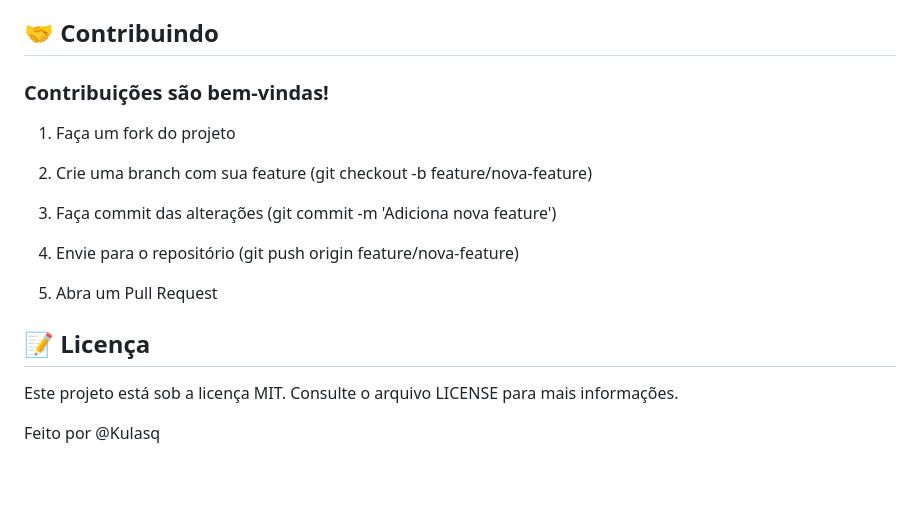
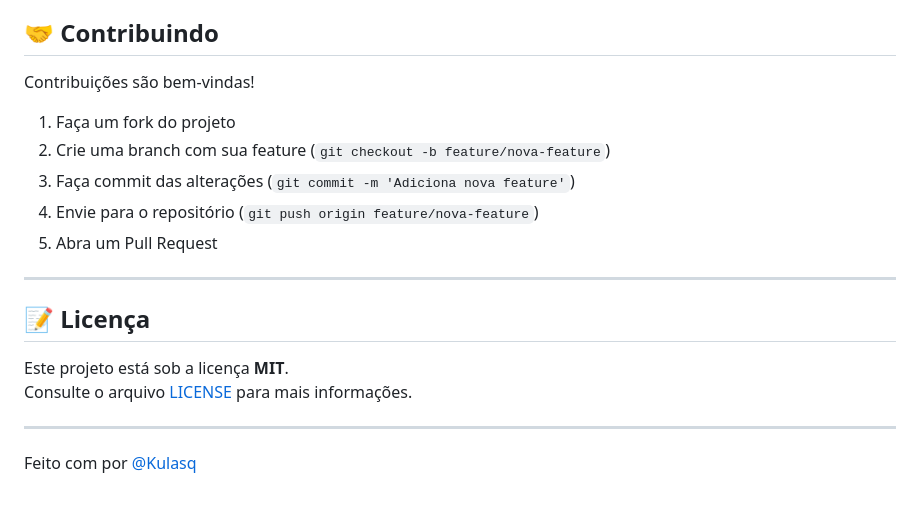
Before and after one commit to Kulasq/clone-x, a Markdown page: README.md, the part around one of its changes. Rendered like a GitHub page.

```diff
--- a/README.md
+++ b/README.md
@@ -121,21 +169,20 @@ coverage report
 
 ## 🤝 Contribuindo
 
-### Contribuições são bem-vindas!
+Contribuições são bem-vindas!
+1. Faça um fork do projeto
+2. Crie uma branch com sua feature (`git checkout -b feature/nova-feature`)
+3. Faça commit das alterações (`git commit -m 'Adiciona nova feature'`)
+4. Envie para o repositório (`git push origin feature/nova-feature`)
+5. Abra um Pull Request
 
-1. Faça um fork do projeto
-
-2. Crie uma branch com sua feature (git checkout -b feature/nova-feature)
-
-3. Faça commit das alterações (git commit -m 'Adiciona nova feature')
-
-4. Envie para o repositório (git push origin feature/nova-feature)
-
-5. Abra um Pull Request
+---
 
 ## 📝 Licença
 
-Este projeto está sob a licença MIT.
-Consulte o arquivo LICENSE para mais informações.
+Este projeto está sob a licença **MIT**.
+Consulte o arquivo [LICENSE](LICENSE) para mais informações.
 
-Feito por @Kulasq
+---
+
+Feito com por [@Kulasq](https://github.com/Kulasq)
```
Also changed, not shown: other parts of README.md (+87 -39 lines).
